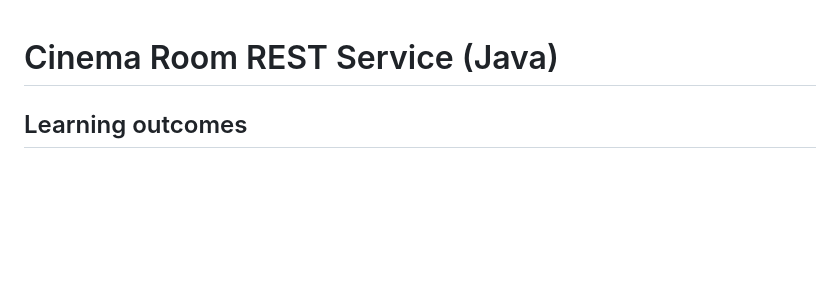
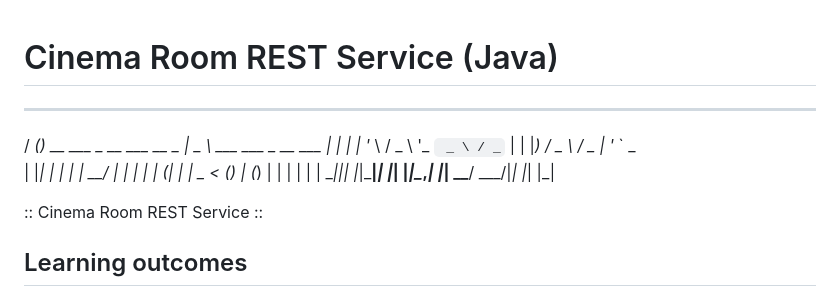
Before and after one commit to StefanFB/CodeGorilla, a Markdown page: Cinema Room REST Service (Java)/README.md, the part around the change. Drawn GitHub-style; blank space fills up the shorter version.

Commit message:
Added custom banner

```diff
--- a/Cinema Room REST Service (Java)/README.md
+++ b/Cinema Room REST Service (Java)/README.md
@@ -1,4 +1,13 @@
 # Cinema Room REST Service (Java)
+
+   ____ _                              ____
+  / ___(_)_ __   ___ _ __ ___   __ _  |  _ \ ___   ___  _ __ ___
+ | |   | | '_ \ / _ \ '_ ` _ \ / _` | | |_) / _ \ / _ \| '_ ` _ \
+ | |___| | | | |  __/ | | | | | (_| | |  _ < (_) | (_) | | | | | |
+  \____|_|_| |_|\___|_| |_| |_|\__,_| |_| \_\___/ \___/|_| |_| |_|
+
+ :: Cinema Room REST Service ::
+
 ##  Learning outcomes
 In this project, you will create a simple Spring REST service that will help you manage a small movie theatre. Handle HTTP requests in controllers, create services and respond with JSON objects.
 
```
